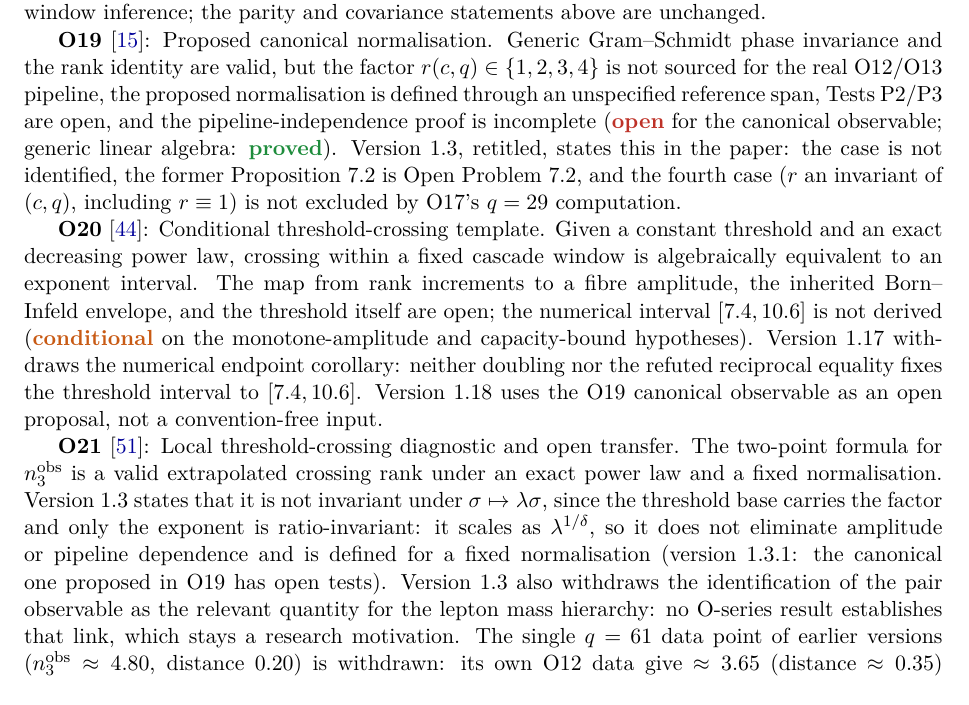
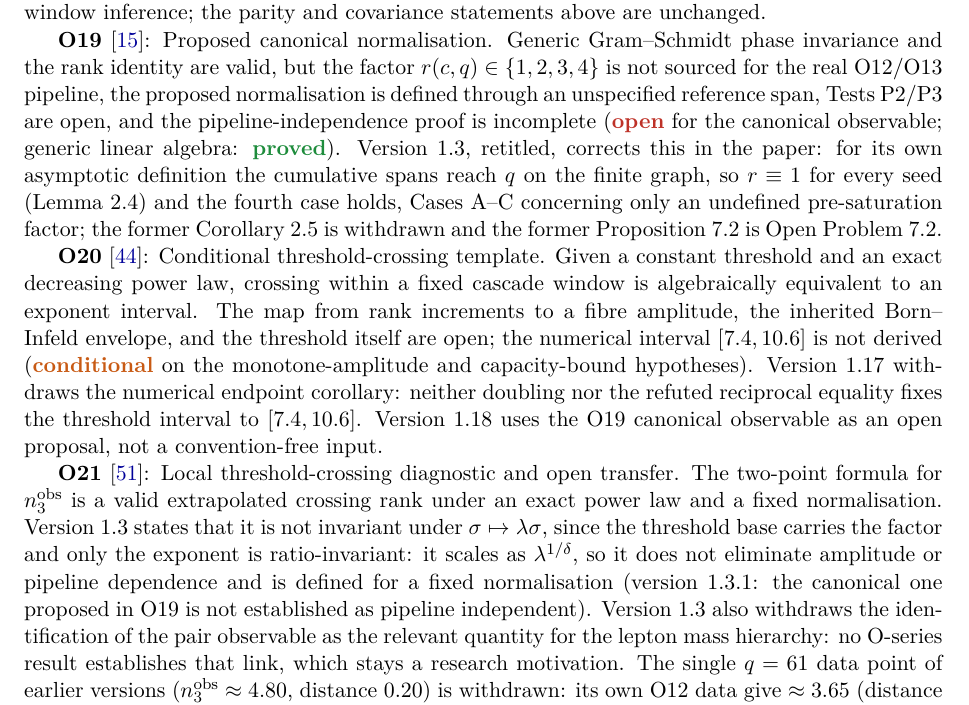
Before and after one commit to Cosmochrony/program, a LaTeX paper (tex/program.tex): part of page 14 of 97, cut so that both start at the same text. Compiled offline with pdfLaTeX.

Commit message:
Lot A extension: O19 Lemma 2.4 corrected (r=1 for its own definition), Corollary 2.5 withdrawn; O17 toy-model scope of the conjugate-exponent equality

```diff
--- a/tex/program.tex
+++ b/tex/program.tex
@@ -845,9 +845,10 @@
     normalisation is defined through an unspecified reference span, Tests P2/P3 are open, and
     the pipeline-independence proof is incomplete (\sopen{} for the canonical observable; generic linear
     algebra: \sproved).
-    Version 1.3, retitled, states this in the paper: the case is not identified, the former
-    Proposition~7.2 is Open Problem~7.2, and the fourth case ($r$ an invariant of $(c,q)$, including
-    $r\equiv1$) is not excluded by O17's $q=29$ computation.
+    Version 1.3, retitled, corrects this in the paper: for its own asymptotic definition the cumulative
+    spans reach $q$ on the finite graph, so $r\equiv1$ for every seed (Lemma~2.4) and the fourth case
+    holds, Cases~A--C concerning only an undefined pre-saturation factor; the former Corollary~2.5 is
+    withdrawn and the former Proposition~7.2 is Open Problem~7.2.
 
     \textbf{O20}~\cite{Beau2026a24}: Conditional threshold-crossing template.
     Given a constant threshold and an exact decreasing power law, crossing within a fixed
@@ -865,7 +866,7 @@
     $\sigma\mapsto\lambda\sigma$, since the threshold base carries the factor and only the exponent is
     ratio-invariant: it scales as $\lambda^{1/\delta}$, so it does not eliminate amplitude or pipeline
     dependence and is defined for a fixed normalisation (version 1.3.1: the canonical one proposed in
-    O19 has open tests).
+    O19 is not established as pipeline independent).
     Version 1.3 also withdraws the identification of the pair observable as the relevant quantity for the
     lepton mass hierarchy: no O-series result establishes that link, which stays a research motivation.
     The single $q=61$ data point of earlier versions ($n_3^{\mathrm{obs}}\approx4.80$, distance $0.20$) is
```
Also changed, not shown: README.md, 1 other file.
